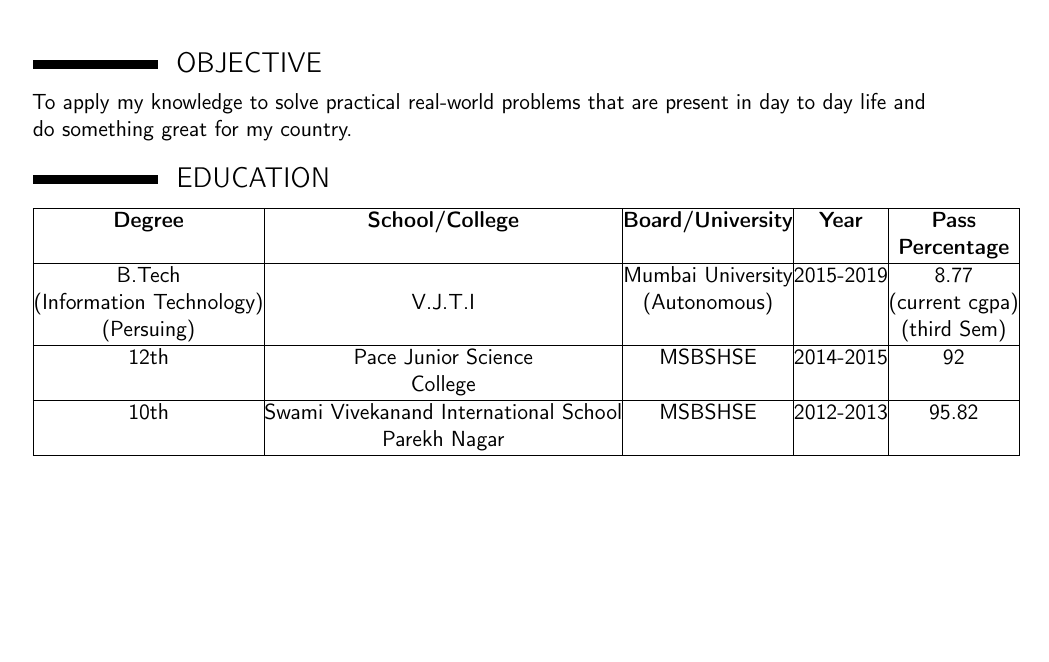
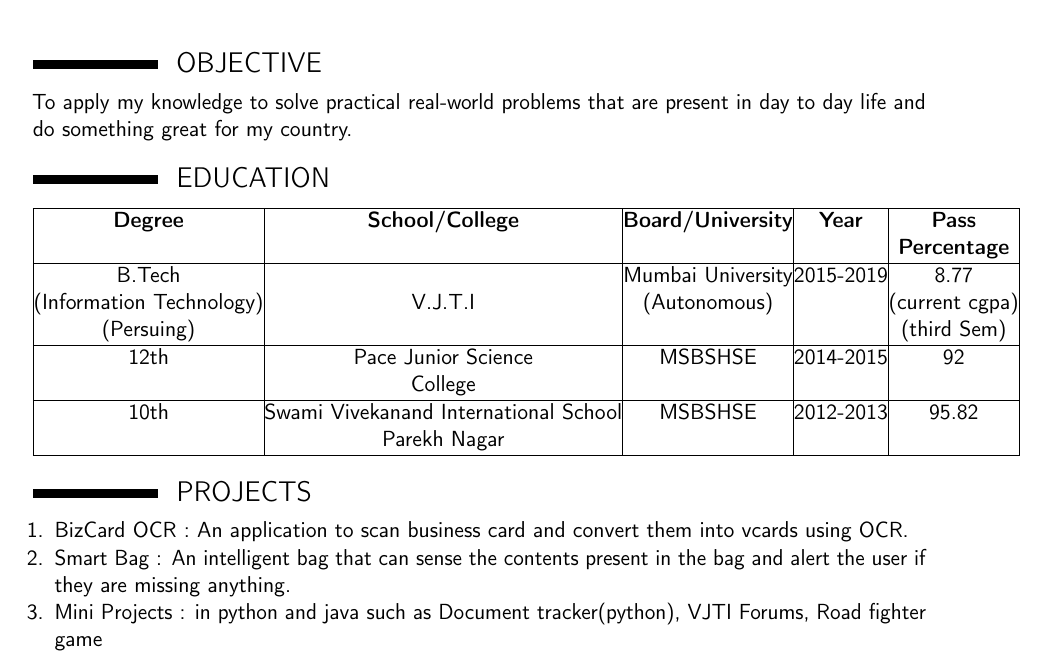
Before and after one commit to modi-om/om_Resume, a LaTeX CV (om_Resume.tex): part of the page, cut so that both start at the same text, the shorter picture padded with empty space. Compiled offline with pdfLaTeX.

Commit message:
Added Project details

```diff
--- a/om_Resume.tex
+++ b/om_Resume.tex
@@ -34,6 +34,12 @@
 
 		\hline
 	\end{tabular}
+	\section{PROJECTS}
+	\begin{enumerate}
+		\item {BizCard OCR : An application to scan business card and convert them into vcards using OCR.}
+		\item{Smart Bag : An intelligent bag that can sense the contents present in the bag and alert the user if they are missing anything.}
+		\item{Mini Projects : in python and java such as Document tracker(python), VJTI Forums, Road fighter game  }
+	\end{enumerate}
 
 
 \end{document}
```
Also changed, not shown: om_Resume.pdf, 3 other files.
